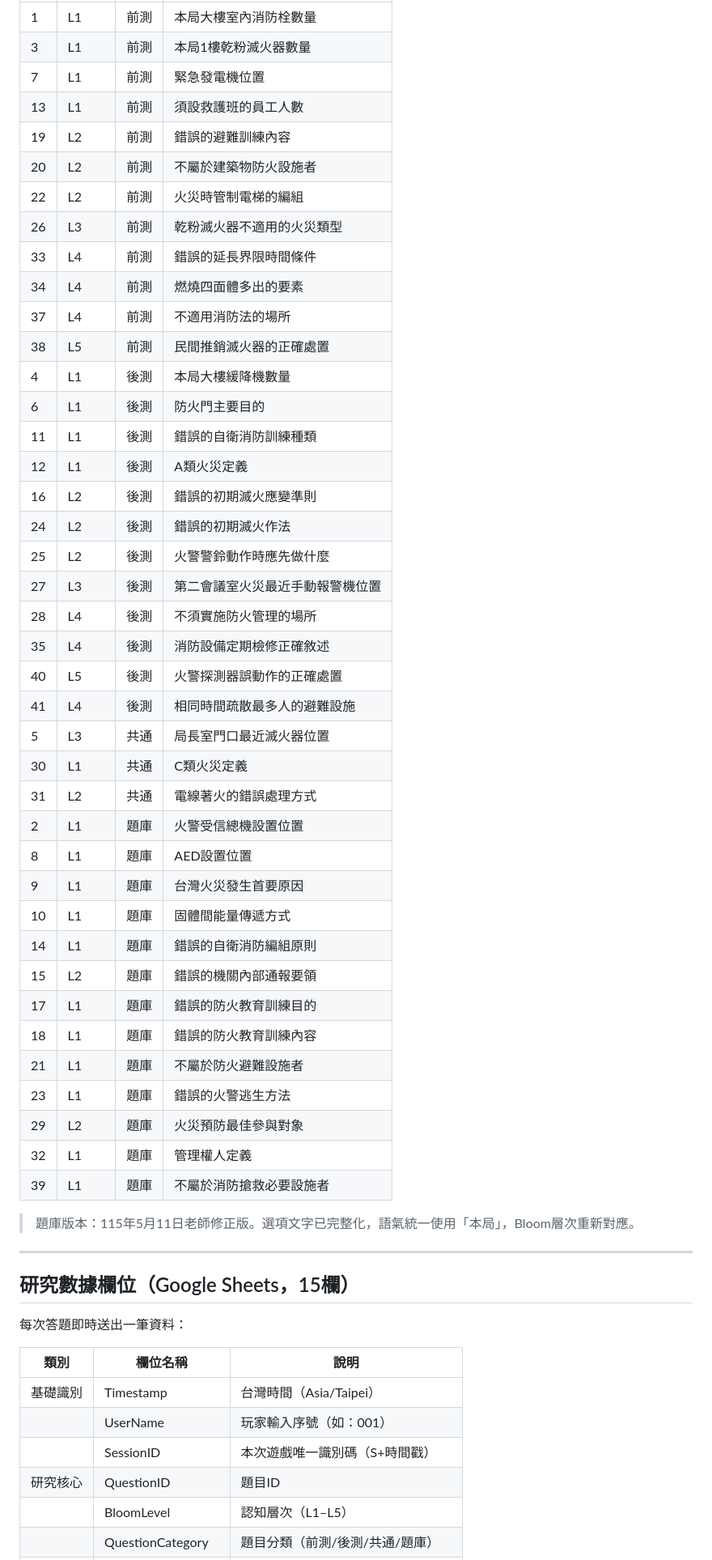
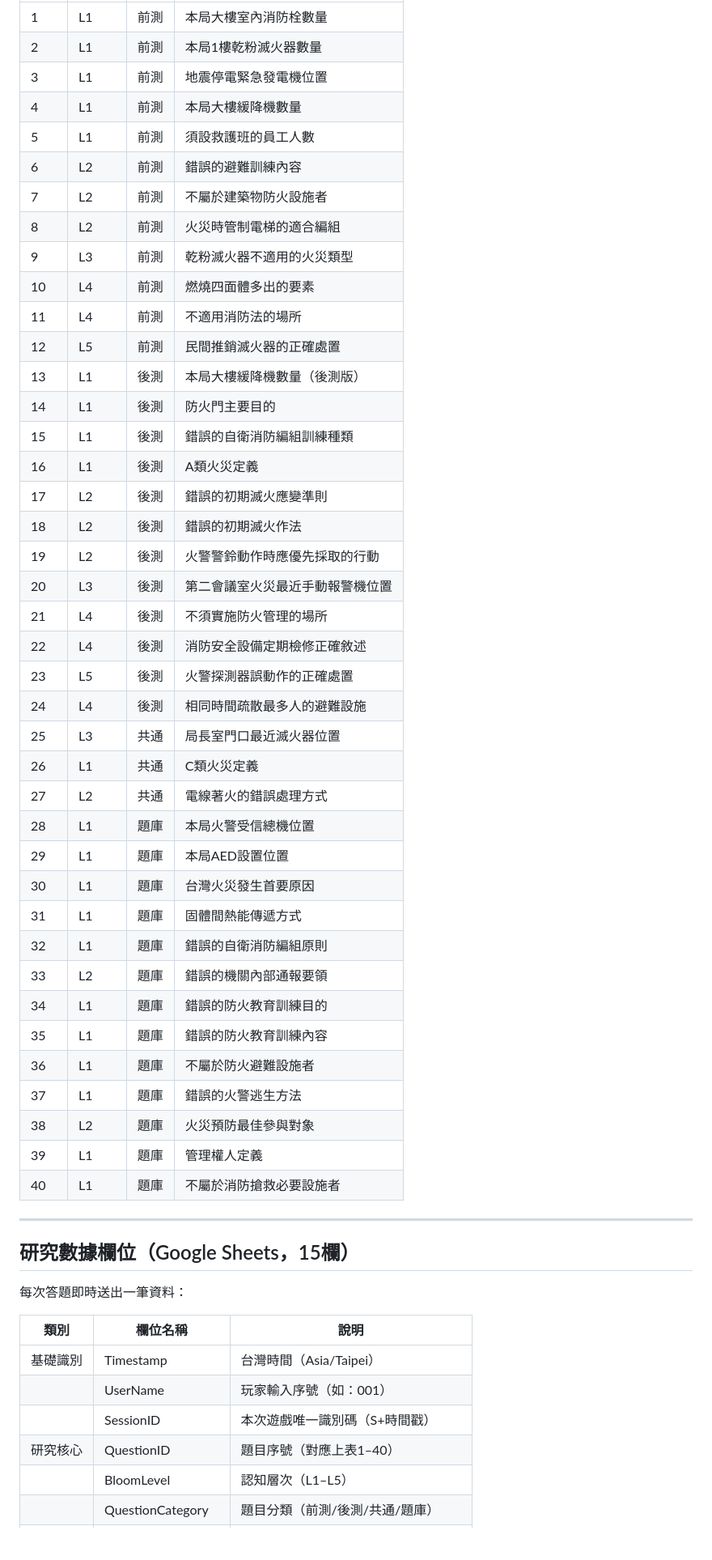
Before and after one commit to eveon416/fire-drill-game, a Markdown page: README.md, the part around one of its changes. Shown at 81% size. GitHub-like rendering; blank space fills up the shorter version.

```diff
--- a/README.md
+++ b/README.md
@@ -217,46 +212,44 @@
 |---|---|---|---|
 | 1 | L1 | 前測 | 本局大樓室內消防栓數量 |
-| 3 | L1 | 前測 | 本局1樓乾粉滅火器數量 |
-| 7 | L1 | 前測 | 緊急發電機位置 |
-| 13 | L1 | 前測 | 須設救護班的員工人數 |
-| 19 | L2 | 前測 | 錯誤的避難訓練內容 |
-| 20 | L2 | 前測 | 不屬於建築物防火設施者 |
-| 22 | L2 | 前測 | 火災時管制電梯的編組 |
-| 26 | L3 | 前測 | 乾粉滅火器不適用的火災類型 |
-| 33 | L4 | 前測 | 錯誤的延長界限時間條件 |
-| 34 | L4 | 前測 | 燃燒四面體多出的要素 |
-| 37 | L4 | 前測 | 不適用消防法的場所 |
-| 38 | L5 | 前測 | 民間推銷滅火器的正確處置 |
-| 4 | L1 | 後測 | 本局大樓緩降機數量 |
-| 6 | L1 | 後測 | 防火門主要目的 |
-| 11 | L1 | 後測 | 錯誤的自衛消防訓練種類 |
-| 12 | L1 | 後測 | A類火災定義 |
-| 16 | L2 | 後測 | 錯誤的初期滅火應變準則 |
-| 24 | L2 | 後測 | 錯誤的初期滅火作法 |
-| 25 | L2 | 後測 | 火警警鈴動作時應先做什麼 |
-| 27 | L3 | 後測 | 第二會議室火災最近手動報警機位置 |
-| 28 | L4 | 後測 | 不須實施防火管理的場所 |
-| 35 | L4 | 後測 | 消防設備定期檢修正確敘述 |
-| 40 | L5 | 後測 | 火警探測器誤動作的正確處置 |
-| 41 | L4 | 後測 | 相同時間疏散最多人的避難設施 |
-| 5 | L3 | 共通 | 局長室門口最近滅火器位置 |
-| 30 | L1 | 共通 | C類火災定義 |
-| 31 | L2 | 共通 | 電線著火的錯誤處理方式 |
-| 2 | L1 | 題庫 | 火警受信總機設置位置 |
-| 8 | L1 | 題庫 | AED設置位置 |
-| 9 | L1 | 題庫 | 台灣火災發生首要原因 |
-| 10 | L1 | 題庫 | 固體間能量傳遞方式 |
-| 14 | L1 | 題庫 | 錯誤的自衛消防編組原則 |
-| 15 | L2 | 題庫 | 錯誤的機關內部通報要領 |
-| 17 | L1 | 題庫 | 錯誤的防火教育訓練目的 |
-| 18 | L1 | 題庫 | 錯誤的防火教育訓練內容 |
-| 21 | L1 | 題庫 | 不屬於防火避難設施者 |
-| 23 | L1 | 題庫 | 錯誤的火警逃生方法 |
-| 29 | L2 | 題庫 | 火災預防最佳參與對象 |
-| 32 | L1 | 題庫 | 管理權人定義 |
-| 39 | L1 | 題庫 | 不屬於消防搶救必要設施者 |
-
-> 題庫版本：115年5月11日老師修正版。選項文字已完整化，語氣統一使用「本局」，Bloom層次重新對應。
+| 2 | L1 | 前測 | 本局1樓乾粉滅火器數量 |
+| 3 | L1 | 前測 | 地震停電緊急發電機位置 |
+| 4 | L1 | 前測 | 本局大樓緩降機數量 |
+| 5 | L1 | 前測 | 須設救護班的員工人數 |
+| 6 | L2 | 前測 | 錯誤的避難訓練內容 |
+| 7 | L2 | 前測 | 不屬於建築物防火設施者 |
+| 8 | L2 | 前測 | 火災時管制電梯的適合編組 |
+| 9 | L3 | 前測 | 乾粉滅火器不適用的火災類型 |
+| 10 | L4 | 前測 | 燃燒四面體多出的要素 |
+| 11 | L4 | 前測 | 不適用消防法的場所 |
+| 12 | L5 | 前測 | 民間推銷滅火器的正確處置 |
+| 13 | L1 | 後測 | 本局大樓緩降機數量（後測版） |
+| 14 | L1 | 後測 | 防火門主要目的 |
+| 15 | L1 | 後測 | 錯誤的自衛消防編組訓練種類 |
+| 16 | L1 | 後測 | A類火災定義 |
+| 17 | L2 | 後測 | 錯誤的初期滅火應變準則 |
+| 18 | L2 | 後測 | 錯誤的初期滅火作法 |
+| 19 | L2 | 後測 | 火警警鈴動作時應優先採取的行動 |
+| 20 | L3 | 後測 | 第二會議室火災最近手動報警機位置 |
+| 21 | L4 | 後測 | 不須實施防火管理的場所 |
+| 22 | L4 | 後測 | 消防安全設備定期檢修正確敘述 |
+| 23 | L5 | 後測 | 火警探測器誤動作的正確處置 |
+| 24 | L4 | 後測 | 相同時間疏散最多人的避難設施 |
+| 25 | L3 | 共通 | 局長室門口最近滅火器位置 |
+| 26 | L1 | 共通 | C類火災定義 |
+| 27 | L2 | 共通 | 電線著火的錯誤處理方式 |
+| 28 | L1 | 題庫 | 本局火警受信總機位置 |
+| 29 | L1 | 題庫 | 本局AED設置位置 |
+| 30 | L1 | 題庫 | 台灣火災發生首要原因 |
+| 31 | L1 | 題庫 | 固體間熱能傳遞方式 |
+| 32 | L1 | 題庫 | 錯誤的自衛消防編組原則 |
+| 33 | L2 | 題庫 | 錯誤的機關內部通報要領 |
+| 34 | L1 | 題庫 | 錯誤的防火教育訓練目的 |
+| 35 | L1 | 題庫 | 錯誤的防火教育訓練內容 |
+| 36 | L1 | 題庫 | 不屬於防火避難設施者 |
+| 37 | L1 | 題庫 | 錯誤的火警逃生方法 |
+| 38 | L2 | 題庫 | 火災預防最佳參與對象 |
+| 39 | L1 | 題庫 | 管理權人定義 |
+| 40 | L1 | 題庫 | 不屬於消防搶救必要設施者 |
 
 ---
 
@@ -269,6 +262,6 @@
 | 基礎識別 | Timestamp | 台灣時間（Asia/Taipei） |
 | | UserName | 玩家輸入序號（如：001） |
 | | SessionID | 本次遊戲唯一識別碼（S+時間戳） |
-| 研究核心 | QuestionID | 題目ID |
+| 研究核心 | QuestionID | 題目序號（對應上表1–40） |
 | | BloomLevel | 認知層次（L1–L5） |
 | | QuestionCategory | 題目分類（前測/後測/共通/題庫） |
```
Also changed, not shown: other parts of README.md (+119 -123 lines).
